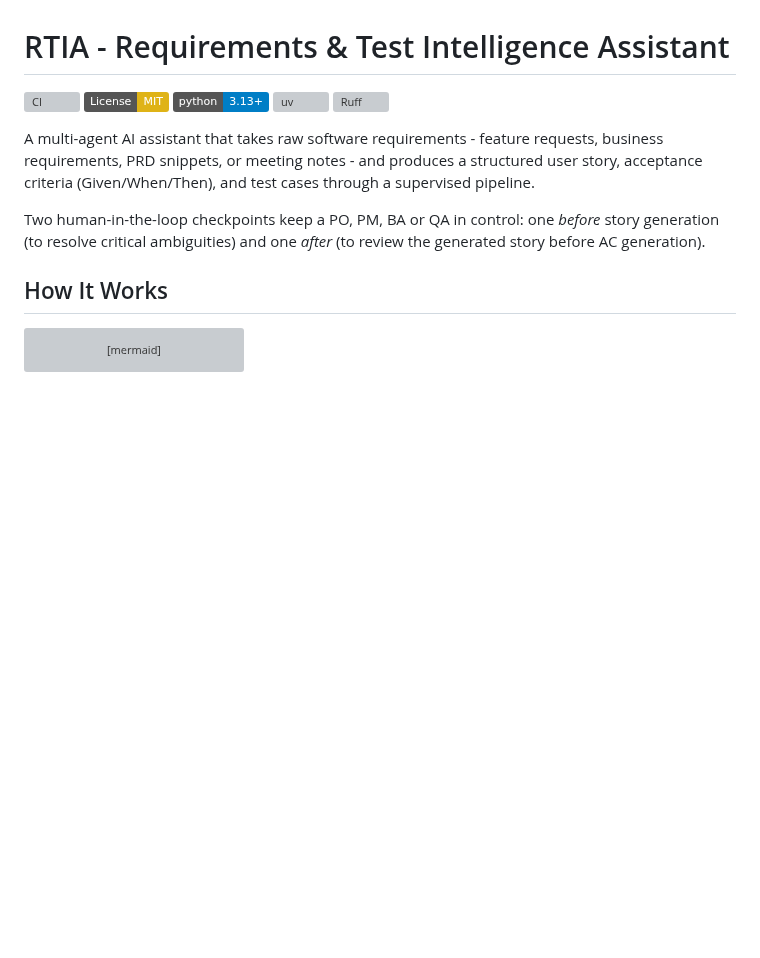
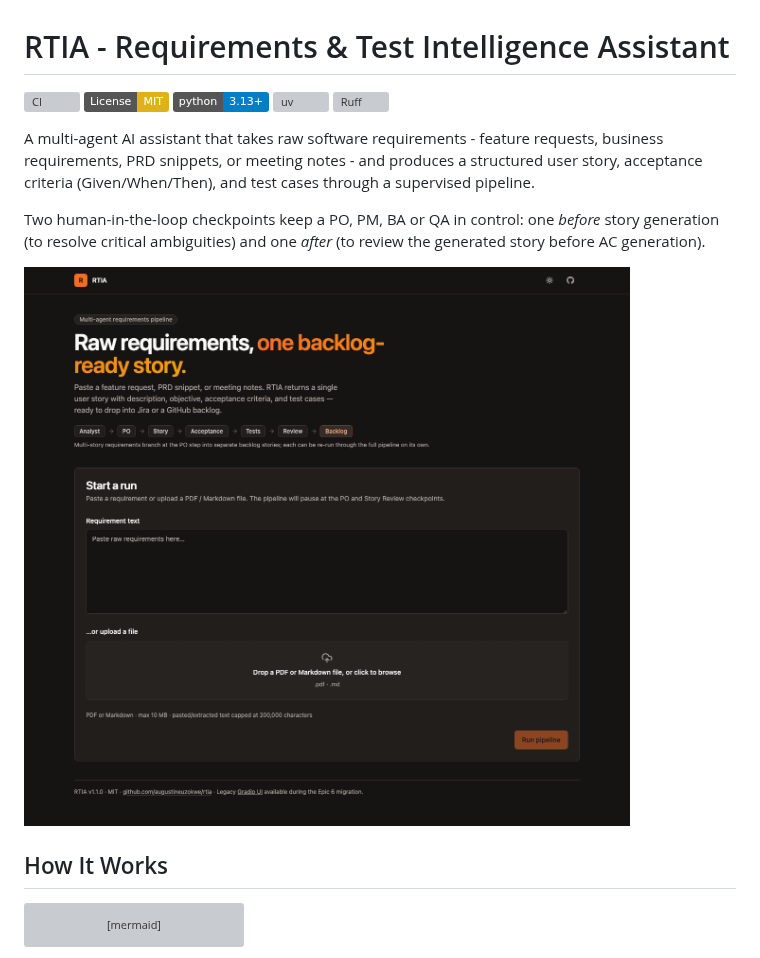
Before and after one commit to augustineuzokwe/rtia, a Markdown page: README.md, the part around the change. Drawn GitHub-style; pictures changed too: docs/img/ui-intake-dark.png (added); badges without logos; blank space fills up the shorter version; grey boxes are pictures that could not be loaded.

```diff
--- a/README.md
+++ b/README.md
@@ -9,6 +9,8 @@
 A multi-agent AI assistant that takes raw software requirements - feature requests, business requirements, PRD snippets, or meeting notes - and produces a structured user story, acceptance criteria (Given/When/Then), and test cases through a supervised pipeline.
 
 Two human-in-the-loop checkpoints keep a PO, PM, BA or QA in control: one *before* story generation (to resolve critical ambiguities) and one *after* (to review the generated story before AC generation).
+
+![RTIA's React UI: paste a requirement or drop a PDF/Markdown file, then run it through the Analyst → PO → Story → Acceptance → Tests → Review → Backlog pipeline](docs/img/ui-intake-dark.png)
 
 ## How It Works
 
```
Also changed, not shown: 7 other files.
